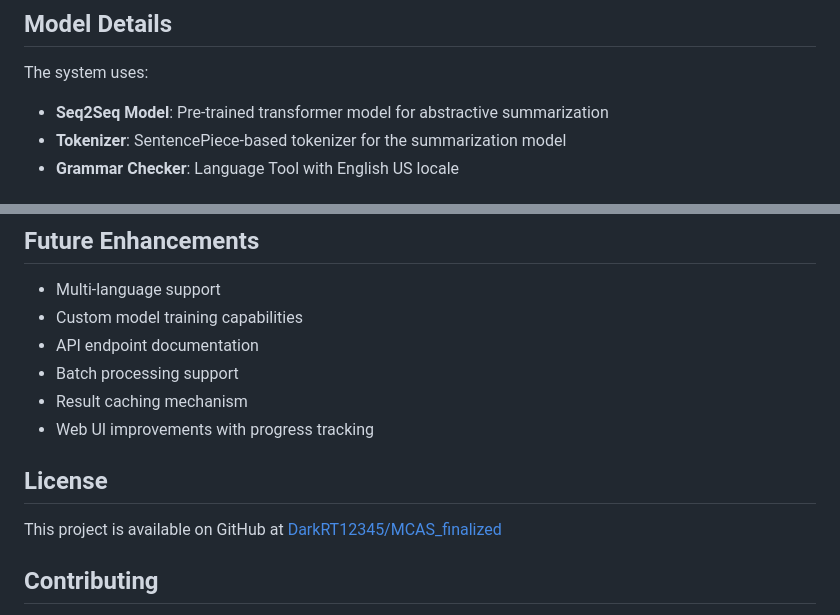
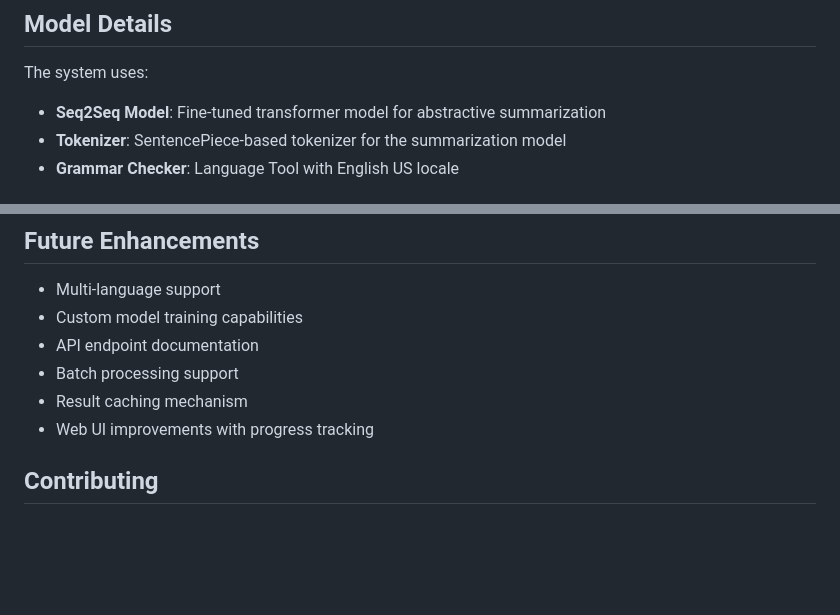
Before and after one commit to DarkRT12345/MCAS_finalized, a Markdown page: README.md, 2 parts joined by grey strips. Drawn GitHub-style; blank space fills up the shorter version.

Commit message:
Update README
Removed duplicate feature list and updated Seq2Seq model description.

```diff
--- a/README.md
+++ b/README.md
@@ -116,7 +116,7 @@ This module handles:
 ## Model Details
 
 The system uses:
-- **Seq2Seq Model**: Pre-trained transformer model for abstractive summarization
+- **Seq2Seq Model**: Fine-tuned transformer model for abstractive summarization
 - **Tokenizer**: SentencePiece-based tokenizer for the summarization model
 - **Grammar Checker**: Language Tool with English US locale
 
@@ -136,9 +136,6 @@ The system uses:
 - Result caching mechanism
 - Web UI improvements with progress tracking
 
-## License
-
-This project is available on GitHub at [DarkRT12345/MCAS_finalized](https://github.com/DarkRT12345/MCAS_finalized)
 
 ## Contributing
 
```
Also changed, not shown: other parts of README.md (+5 -5 lines).
